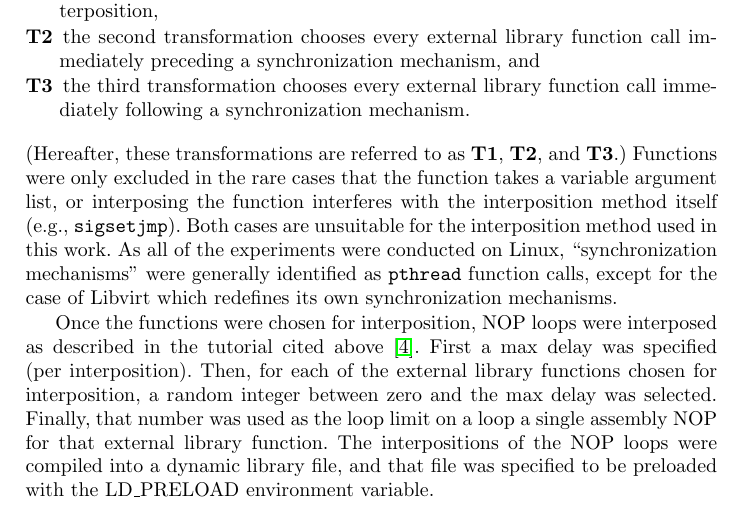
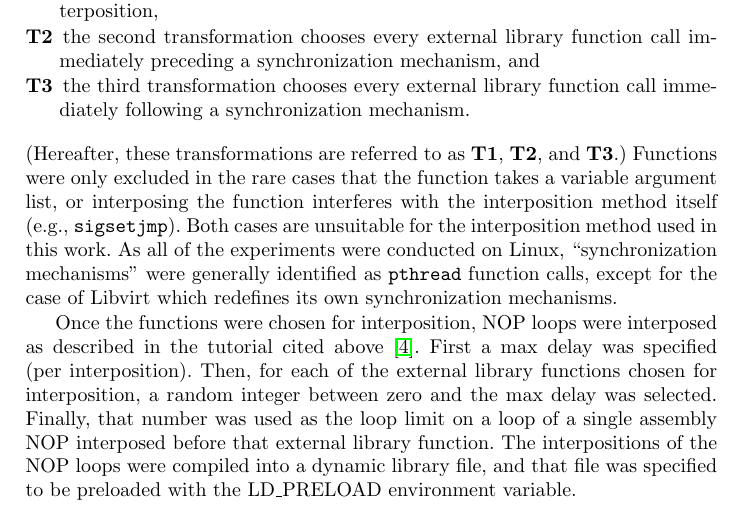
Before and after one commit to columbia-ids/paper-timerandomization, a LaTeX paper (report.tex, which reads time-randomization.tex): part of page 5 of 18, cut so that both start at the same text. Compiled offline with pdfLaTeX.

Commit message:
typo in interpose.so explanation

```diff
--- a/time-randomization.tex
+++ b/time-randomization.tex
@@ -101,7 +101,7 @@ mechanisms'' were generally identified as \texttt{pthread} function calls, excep
 Once the functions were chosen for interposition, NOP loops were interposed as described in the tutorial cited above~\cite{Conrod2009}.
 First a max delay was specified (per interposition).
 Then, for each of the external library functions chosen for interposition, a random integer between zero and the max delay was selected.
-Finally, that number was used as the loop limit on a loop a single assembly NOP for that external library function.
+Finally, that number was used as the loop limit on a loop of a single assembly NOP interposed before that external library function.
 The interpositions of the NOP loops were compiled into a dynamic library file, and that file was specified to be preloaded with the LD\_PRELOAD environment variable.
 
 More specifically, a C file was generated (including any necessary headers) which redefined each of the library functions chosen for interposition.
```
